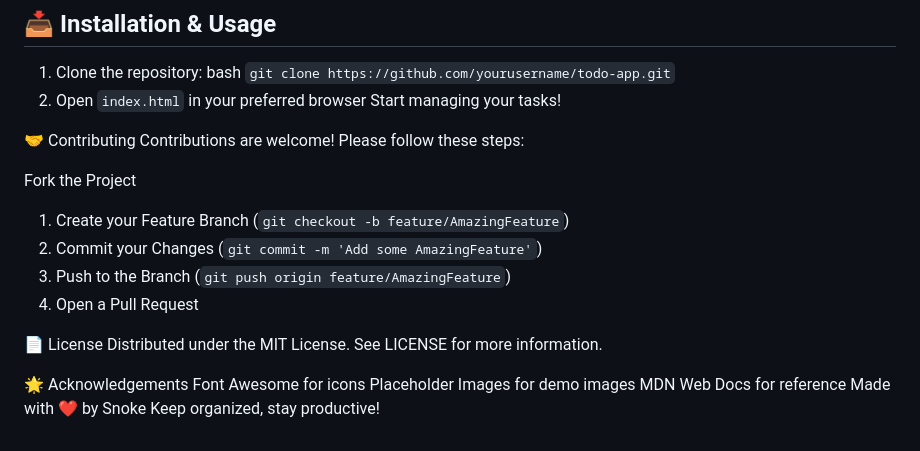
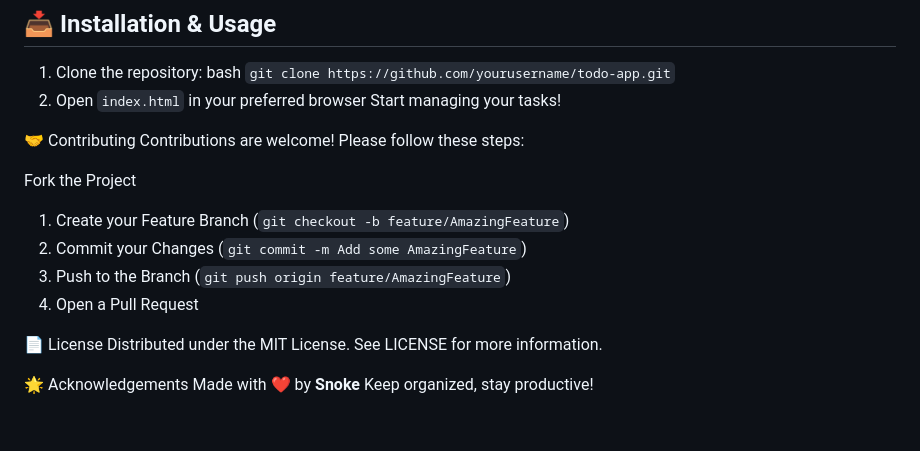
Before and after one commit to Snoke988/Todo-app, a Markdown page: README.md, the part around the change printed below. GitHub-like rendering.

```diff
--- a/README.md
+++ b/README.md
@@ -65,7 +65,7 @@ Contributions are welcome! Please follow these steps:
 
 Fork the Project
 1. Create your Feature Branch (`git checkout -b feature/AmazingFeature`)
-2. Commit your Changes (`git commit -m 'Add some AmazingFeature'`)
+2. Commit your Changes (`git commit -m Add some AmazingFeature`)
 3. Push to the Branch (`git push origin feature/AmazingFeature`)
 4. Open a Pull Request
 
@@ -73,8 +73,5 @@ Fork the Project
 Distributed under the MIT License. See LICENSE for more information.
 
 🌟 Acknowledgements
-Font Awesome for icons
-Placeholder Images for demo images
-MDN Web Docs for reference
-Made with ❤️ by Snoke
+Made with ❤️ by **Snoke**
 Keep organized, stay productive!
```
Also changed, not shown: other parts of README.md (+1 -1 lines).
